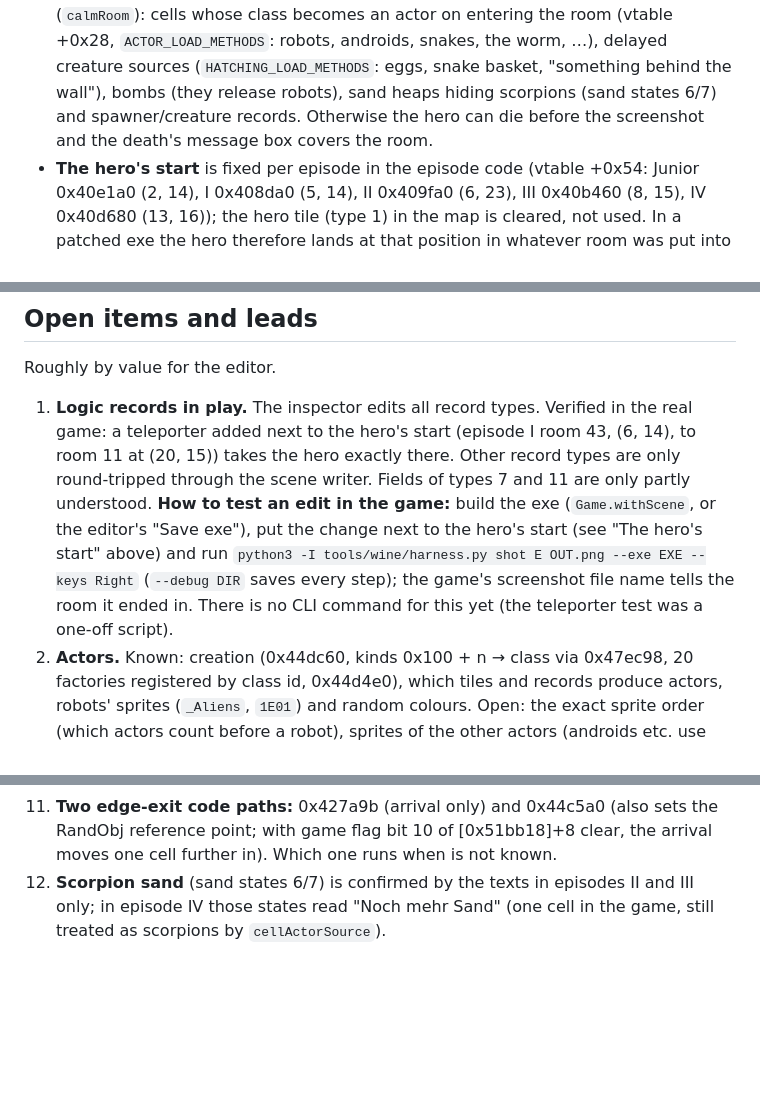
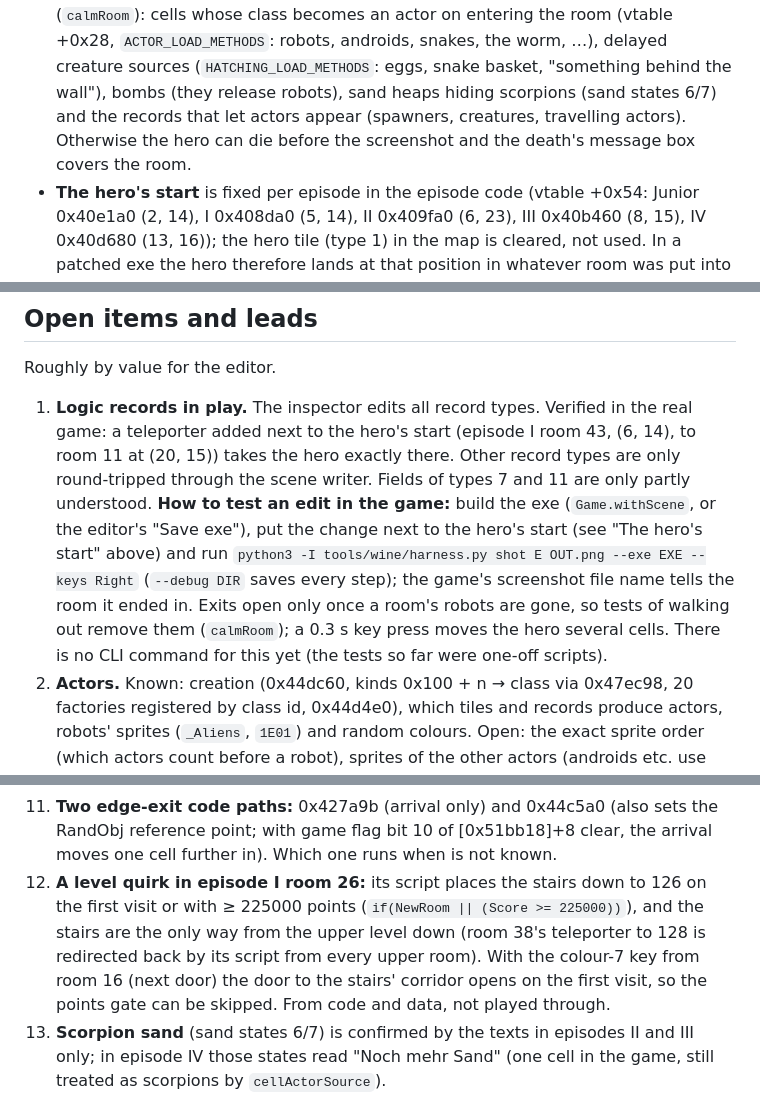
Before and after one commit to bailli/robot-editor, a Markdown page: STATUS.md, 3 parts joined by grey strips. Rendered like a GitHub page; blank space fills up the shorter version.

```diff
--- a/STATUS.md
+++ b/STATUS.md
@@ -133,9 +134,9 @@ Files in `packages/formats/src`:
   (`calmRoom`): cells whose class becomes an actor on entering the room (vtable +0x28,
   `ACTOR_LOAD_METHODS`: robots, androids, snakes, the worm, …), delayed creature sources
   (`HATCHING_LOAD_METHODS`: eggs, snake basket, "something behind the wall"), bombs
-  (they release robots), sand heaps hiding scorpions (sand states 6/7) and
-  spawner/creature records. Otherwise the hero can die before the
-  screenshot and the death's message box covers the room.
+  (they release robots), sand heaps hiding scorpions (sand states 6/7) and the records
+  that let actors appear (spawners, creatures, travelling actors). Otherwise the hero can
+  die before the screenshot and the death's message box covers the room.
 - **The hero's start** is fixed per episode in the episode code (vtable +0x54: Junior
   0x40e1a0 (2, 14), I 0x408da0 (5, 14), II 0x409fa0 (6, 23), III 0x40b460 (8, 15), IV
   0x40d680 (13, 16)); the hero tile (type 1) in the map is cleared, not used. In a
@@ -317,10 +330,11 @@ Roughly by value for the editor.
    round-tripped through the scene writer. Fields of types 7 and 11 are only partly
    understood. **How to test an edit in the game:** build the exe (`Game.withScene`, or
    the editor's "Save exe"), put the change next to the hero's start (see "The hero's
-   start" above) and run `python3 -I tools/wine/harness.py shot E OUT.png --exe EXE --keys
-Right` (`--debug DIR` saves every step); the game's screenshot file name tells the room
-   it ended in. There is no CLI command for this yet (the teleporter test was a one-off
-   script).
+   start" above) and run `python3 -I tools/wine/harness.py shot E OUT.png --exe EXE
+--keys Right` (`--debug DIR` saves every step); the game's screenshot file name tells
+   the room it ended in. Exits open only once a room's robots are gone, so tests of
+   walking out remove them (`calmRoom`); a 0.3 s key press moves the hero several cells.
+   There is no CLI command for this yet (the tests so far were one-off scripts).
 2. **Actors.** Known: creation (0x44dc60, kinds 0x100 + n → class via 0x47ec98, 20
    factories registered by class id, 0x44d4e0), which tiles and records produce actors,
    robots' sprites (`_Aliens`, `1E01`) and random colours. Open: the exact sprite order
@@ -387,7 +404,13 @@ Right` (`--debug DIR` saves every step); the game's screenshot file name tells t
 11. **Two edge-exit code paths:** 0x427a9b (arrival only) and 0x44c5a0 (also sets the
     RandObj reference point; with game flag bit 10 of [0x51bb18]+8 clear, the arrival
     moves one cell further in). Which one runs when is not known.
-12. **Scorpion sand** (sand states 6/7) is confirmed by the texts in episodes II and III
+12. **A level quirk in episode I room 26:** its script places the stairs down to 126 on
+    the first visit or with ≥ 225000 points (`if(NewRoom || (Score >= 225000))`), and the
+    stairs are the only way from the upper level down (room 38's teleporter to 128 is
+    redirected back by its script from every upper room). With the colour-7 key from
+    room 16 (next door) the door to the stairs' corridor opens on the first visit, so the
+    points gate can be skipped. From code and data, not played through.
+13. **Scorpion sand** (sand states 6/7) is confirmed by the texts in episodes II and III
     only; in episode IV those states read "Noch mehr Sand" (one cell in the game, still
     treated as scorpions by `cellActorSource`).
 
```
Also changed, not shown: other parts of STATUS.md (+42 -25 lines).
